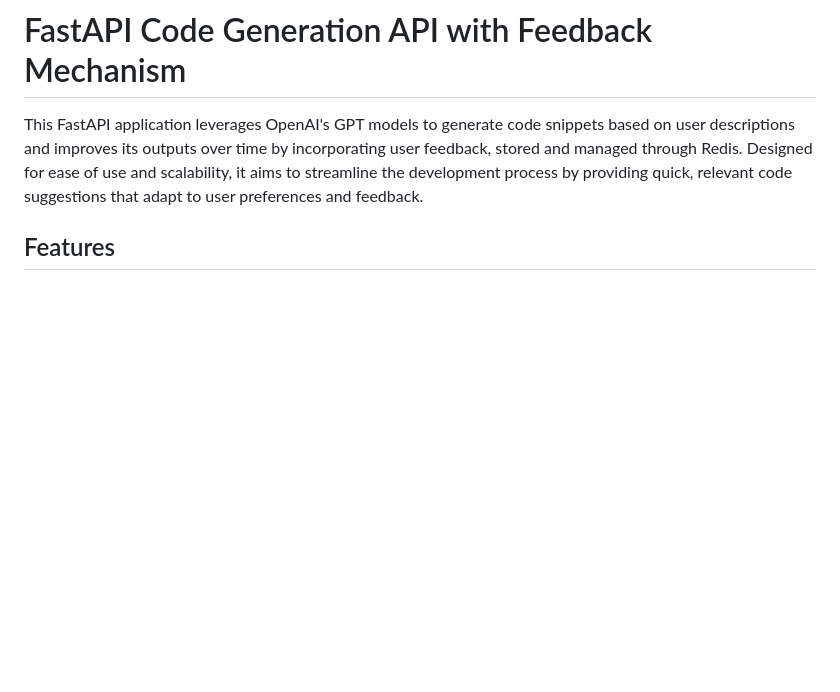
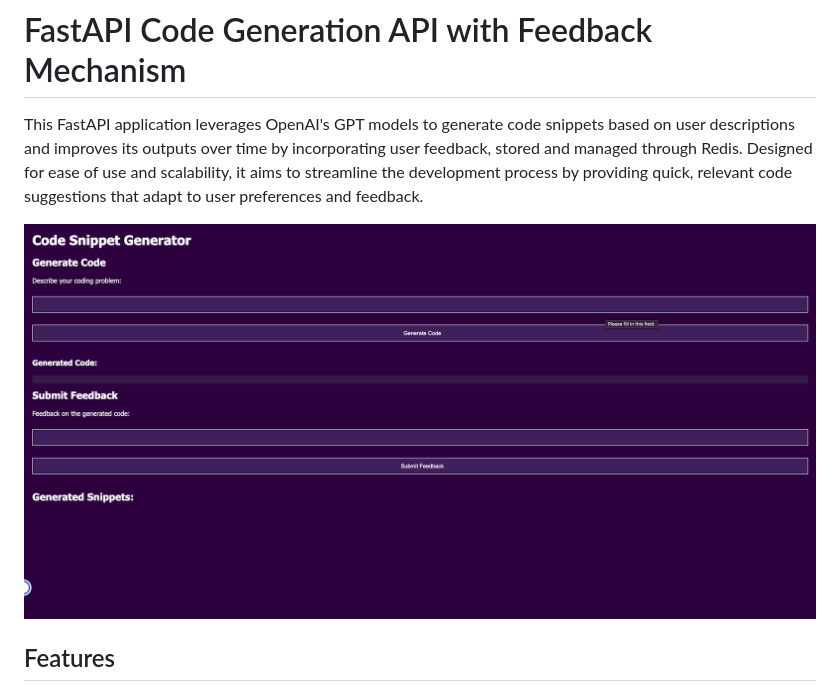
Before and after one commit to mohsinmahmood12/fastapi-codegen, a Markdown page: README.md, the part around the change. GitHub-like rendering; pictures changed too: frontend.png (added); blank space fills up the shorter version.

Commit message:
Add frontend screenshot to README

```diff
--- a/README.md
+++ b/README.md
@@ -1,6 +1,8 @@
 # FastAPI Code Generation API with Feedback Mechanism
 
 This FastAPI application leverages OpenAI's GPT models to generate code snippets based on user descriptions and improves its outputs over time by incorporating user feedback, stored and managed through Redis. Designed for ease of use and scalability, it aims to streamline the development process by providing quick, relevant code suggestions that adapt to user preferences and feedback.
+
+![Frontend Screenshot](frontend.png)
 
 ## Features
 
```
Also changed, not shown: 5 other files.
